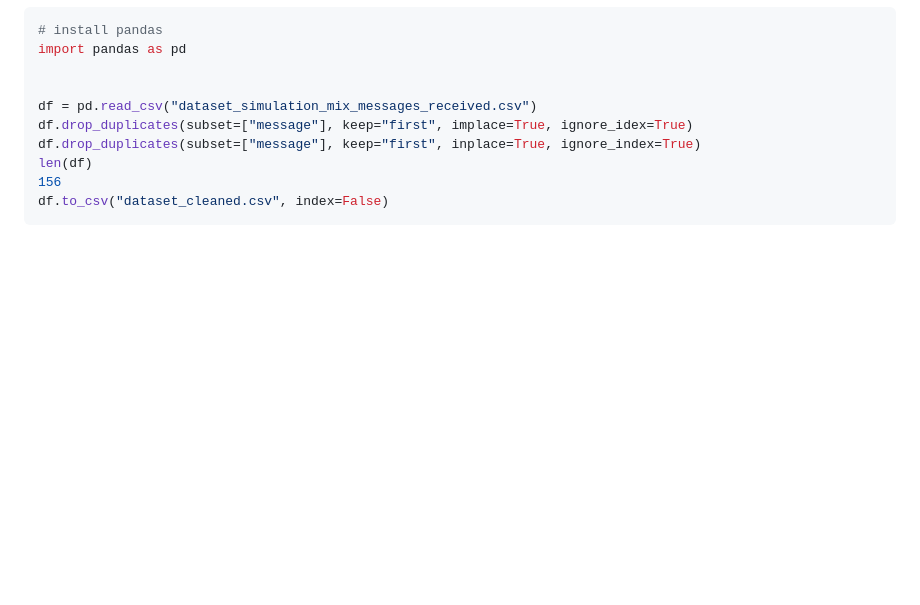
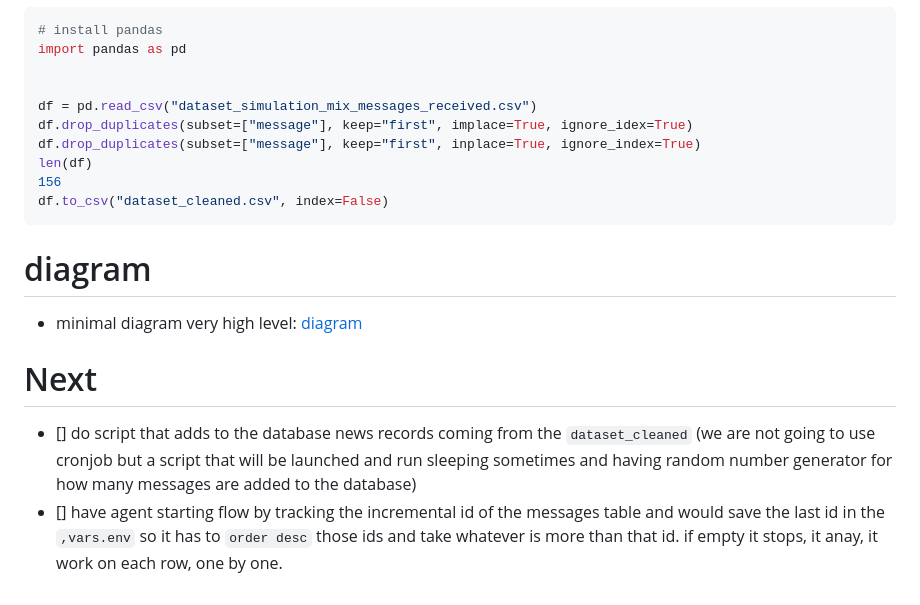
Before and after one commit to Diallo75012/small_local_business_agentic_automation_help_owner_greenbite_burger, a Markdown page: notes.md, the part around the change. Drawn GitHub-style; blank space fills up the shorter version.

Commit message:
very minimal diagram added and next steps added to the ntoes files.

````diff
--- a/notes.md
+++ b/notes.md
@@ -142,3 +142,13 @@ len(df)
 156
 df.to_csv("dataset_cleaned.csv", index=False)
 ```
+
+# diagram
+- minimal diagram very high level: [diagram](https://excalidraw.com/#json=iJCmbJ1I0pwlXhDENCmzw,bxkB1DpYXkZA3WPuNWwNZg)
+
+# Next
+- [] do script that adds to the database news records coming from the `dataset_cleaned`
+     (we are not going to use cronjob but a script that will be launched and run sleeping sometimes and having random number generator
+     for how many messages are added to the database)
+- [] have agent starting flow by tracking the incremental id of the messages table and would save the last id in the `,vars.env`
+     so it has to `order desc` those ids and take whatever is more than that id. if empty it stops, it anay, it work on each row, one by one.
````
